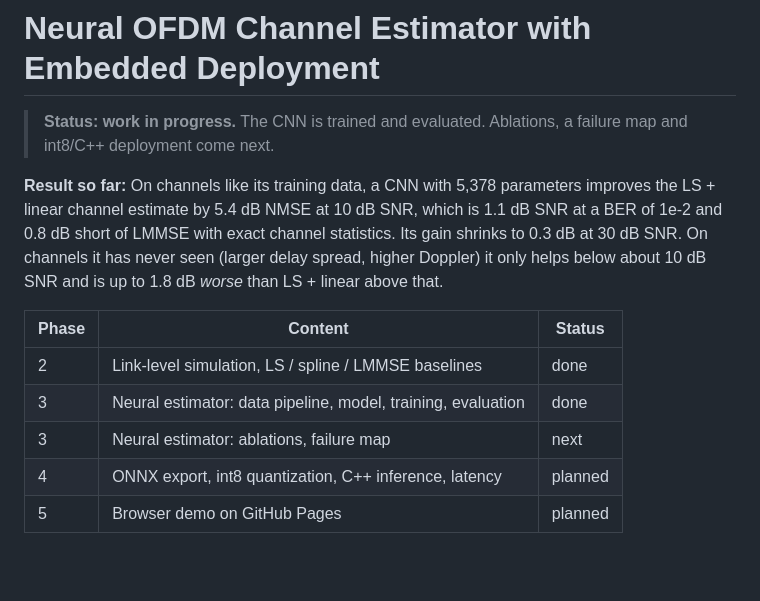
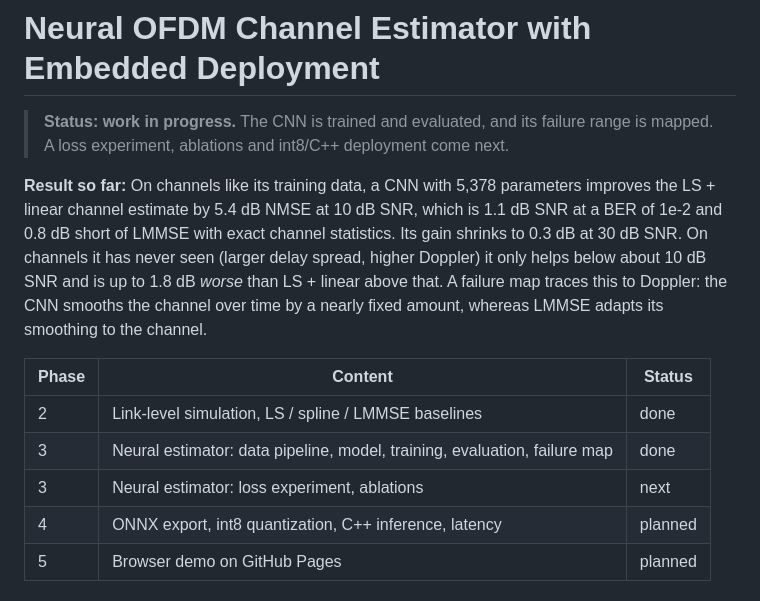
Before and after one commit to JohannWeid/ofdm-nn-estimator, a Markdown page: README.md, the part around one of its changes. Drawn GitHub-style; blank space fills up the shorter version.

```diff
--- a/README.md
+++ b/README.md
@@ -1,19 +1,21 @@
 # Neural OFDM Channel Estimator with Embedded Deployment
 
-> **Status: work in progress.** The CNN is trained and evaluated. Ablations, a failure map
-> and int8/C++ deployment come next.
+> **Status: work in progress.** The CNN is trained and evaluated, and its failure range is
+> mapped. A loss experiment, ablations and int8/C++ deployment come next.
 
 **Result so far:** On channels like its training data, a CNN with 5,378 parameters improves
 the LS + linear channel estimate by 5.4 dB NMSE at 10 dB SNR, which is 1.1 dB SNR at a BER
 of 1e-2 and 0.8 dB short of LMMSE with exact channel statistics. Its gain shrinks to 0.3 dB
 at 30 dB SNR. On channels it has never seen (larger delay spread, higher Doppler) it only
-helps below about 10 dB SNR and is up to 1.8 dB *worse* than LS + linear above that.
+helps below about 10 dB SNR and is up to 1.8 dB *worse* than LS + linear above that. A
+failure map traces this to Doppler: the CNN smooths the channel over time by a nearly fixed
+amount, whereas LMMSE adapts its smoothing to the channel.
 
 | Phase | Content | Status |
 |---|---|---|
 | 2 | Link-level simulation, LS / spline / LMMSE baselines | done |
-| 3 | Neural estimator: data pipeline, model, training, evaluation | done |
-| 3 | Neural estimator: ablations, failure map | next |
+| 3 | Neural estimator: data pipeline, model, training, evaluation, failure map | done |
+| 3 | Neural estimator: loss experiment, ablations | next |
 | 4 | ONNX export, int8 quantization, C++ inference, latency | planned |
 | 5 | Browser demo on GitHub Pages | planned |
 
```
Also changed, not shown: other parts of README.md (+33 -4 lines), results/failure_map.png (added), 10 other files.
